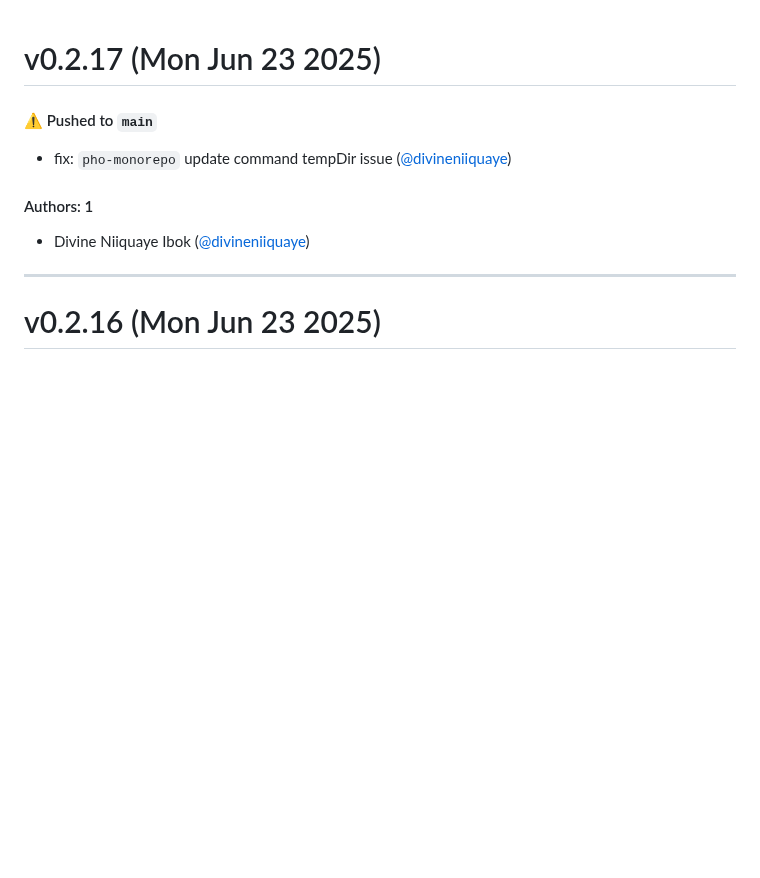
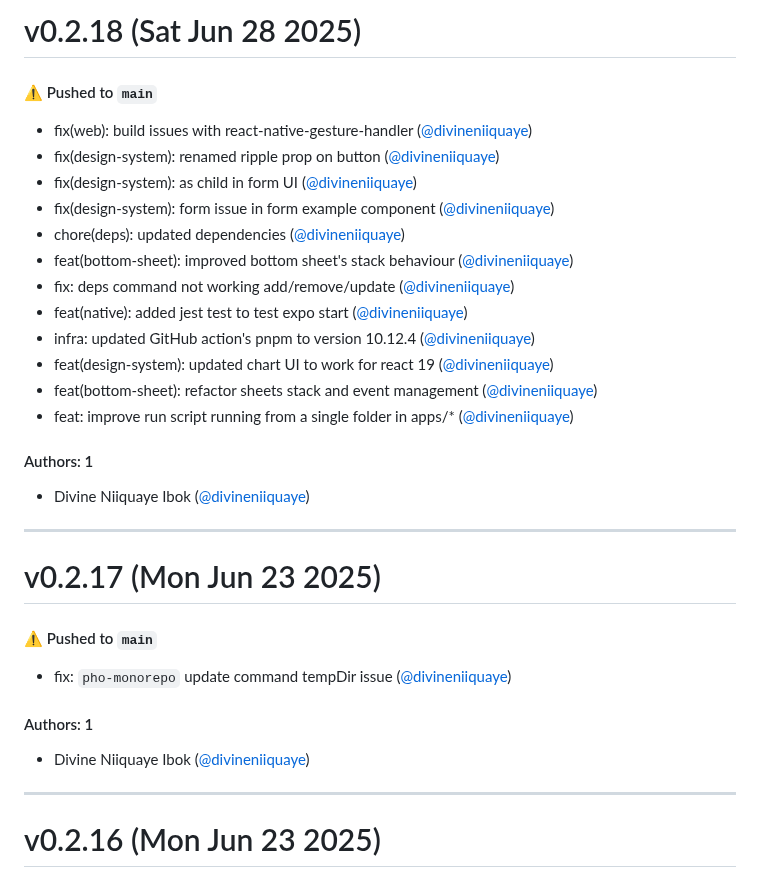
Before and after one commit to divineniiquaye/pho-monorepo, a Markdown page: CHANGELOG.md, the part around the change. Drawn GitHub-style; blank space fills up the shorter version.

Commit message:
Update CHANGELOG.md [skip ci]

```diff
--- a/CHANGELOG.md
+++ b/CHANGELOG.md
@@ -1,3 +1,26 @@
+# v0.2.18 (Sat Jun 28 2025)
+
+#### ⚠️ Pushed to `main`
+
+- fix(web): build issues with react-native-gesture-handler ([@divineniiquaye](https://github.com/divineniiquaye))
+- fix(design-system): renamed ripple prop on button ([@divineniiquaye](https://github.com/divineniiquaye))
+- fix(design-system): as child in form UI ([@divineniiquaye](https://github.com/divineniiquaye))
+- fix(design-system): form issue in form example component ([@divineniiquaye](https://github.com/divineniiquaye))
+- chore(deps): updated dependencies ([@divineniiquaye](https://github.com/divineniiquaye))
+- feat(bottom-sheet): improved bottom sheet's stack behaviour ([@divineniiquaye](https://github.com/divineniiquaye))
+- fix: deps command not working add/remove/update ([@divineniiquaye](https://github.com/divineniiquaye))
+- feat(native): added jest test to test expo start ([@divineniiquaye](https://github.com/divineniiquaye))
+- infra: updated GitHub action's pnpm to version 10.12.4 ([@divineniiquaye](https://github.com/divineniiquaye))
+- feat(design-system): updated chart UI to work for react 19 ([@divineniiquaye](https://github.com/divineniiquaye))
+- feat(bottom-sheet): refactor sheets stack and event management ([@divineniiquaye](https://github.com/divineniiquaye))
+- feat: improve run script running from a single folder in apps/* ([@divineniiquaye](https://github.com/divineniiquaye))
+
+#### Authors: 1
+
+- Divine Niiquaye Ibok ([@divineniiquaye](https://github.com/divineniiquaye))
+
+---
+
 # v0.2.17 (Mon Jun 23 2025)
 
 #### ⚠️ Pushed to `main`
```
